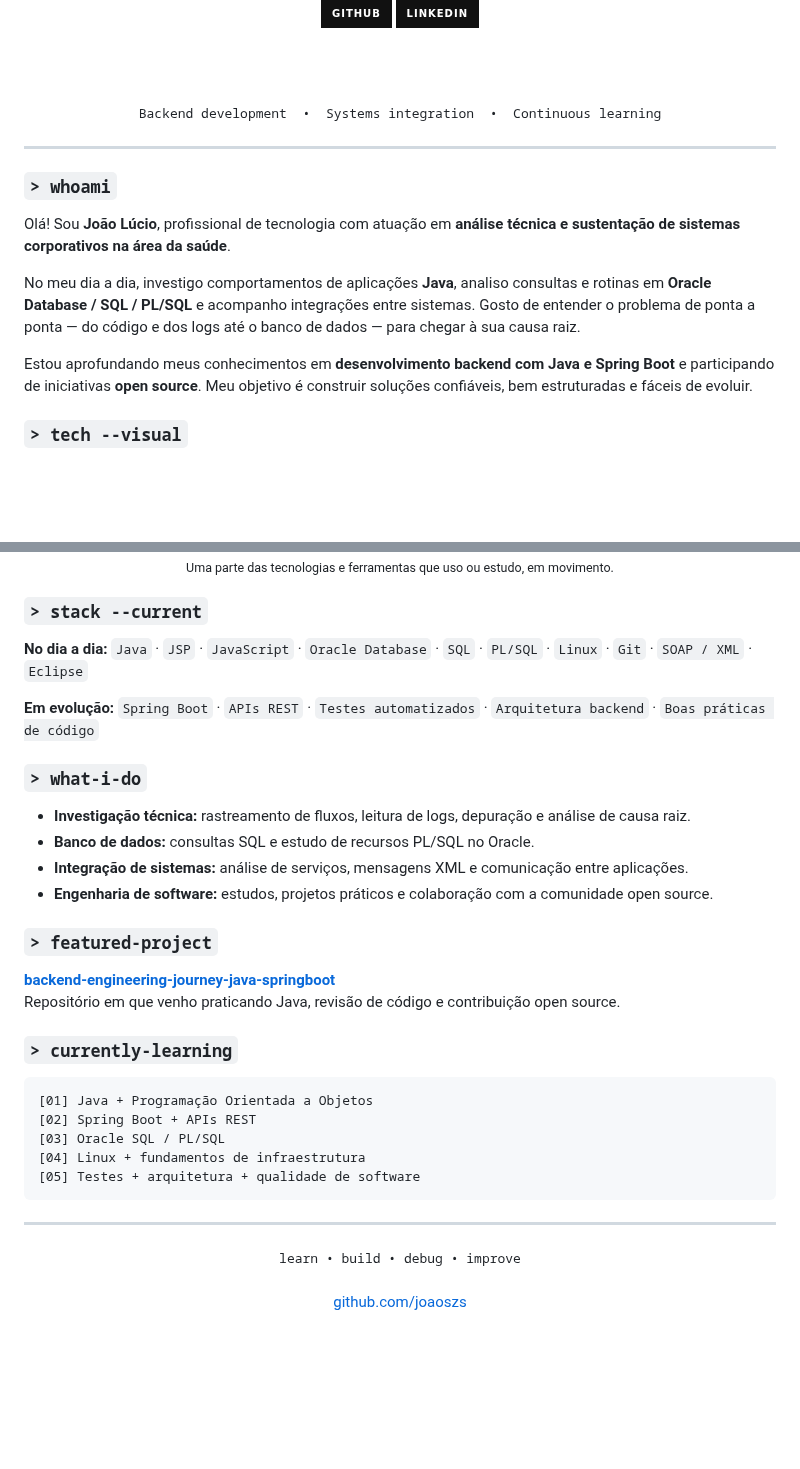
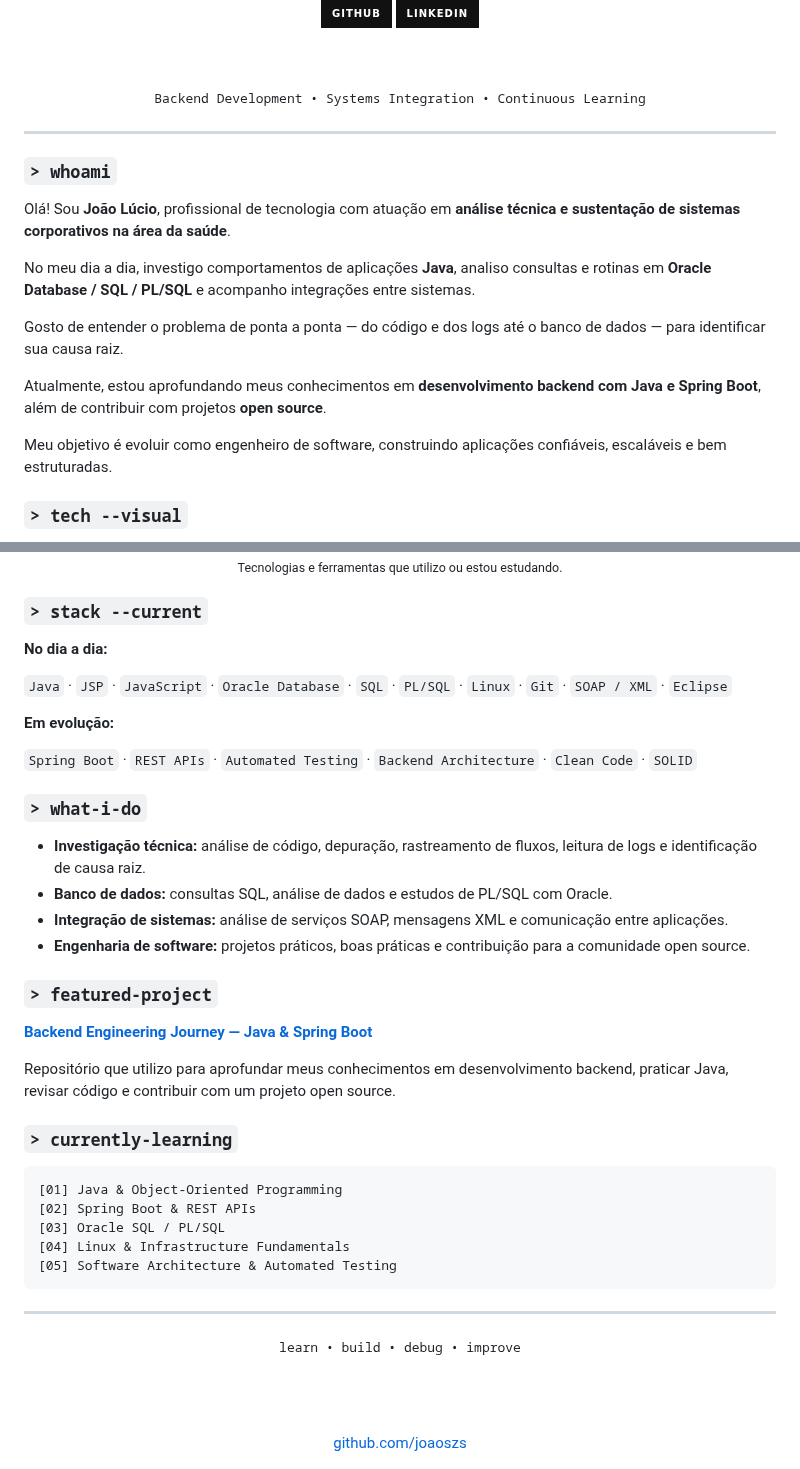
Before and after one commit to joaoszs/joaoszs, a Markdown page: README.md, 2 parts joined by grey strips. Rendered like a GitHub page; badges without logos; blank space fills up the shorter version; grey boxes are pictures that could not be loaded.

Commit message:
docs: atualiza identidade visual do perfil

````diff
--- a/README.md
+++ b/README.md
@@ -4,12 +5,16 @@
 
 <br />
 
-<a href="https://github.com/joaoszs"><img src="https://img.shields.io/badge/GitHub-111111?style=for-the-badge&logo=github&logoColor=white" alt="GitHub" /></a>
-<a href="https://www.linkedin.com/in/jo%C3%A3o-l%C3%BAcio-reis-da-costa-3a087b2b1/"><img src="https://img.shields.io/badge/LinkedIn-111111?style=for-the-badge&logo=linkedin&logoColor=white" alt="LinkedIn" /></a>
+<a href="https://github.com/joaoszs">
+  <img src="https://img.shields.io/badge/GitHub-111111?style=for-the-badge&logo=github&logoColor=white" alt="GitHub" />
+</a>
+<a href="https://www.linkedin.com/in/jo%C3%A3o-l%C3%BAcio-reis-da-costa-3a087b2b1/">
+  <img src="https://img.shields.io/badge/LinkedIn-111111?style=for-the-badge&logo=linkedin&logoColor=white" alt="LinkedIn" />
+</a>
 
 <br /><br />
 
-<samp>Backend development &nbsp;•&nbsp; Systems integration &nbsp;•&nbsp; Continuous learning</samp>
+<samp>Backend Development • Systems Integration • Continuous Learning</samp>
 
 </div>
 
@@ -19,9 +24,13 @@
 
 Olá! Sou **João Lúcio**, profissional de tecnologia com atuação em **análise técnica e sustentação de sistemas corporativos na área da saúde**.
 
-No meu dia a dia, investigo comportamentos de aplicações **Java**, analiso consultas e rotinas em **Oracle Database / SQL / PL/SQL** e acompanho integrações entre sistemas. Gosto de entender o problema de ponta a ponta — do código e dos logs até o banco de dados — para chegar à sua causa raiz.
+No meu dia a dia, investigo comportamentos de aplicações **Java**, analiso consultas e rotinas em **Oracle Database / SQL / PL/SQL** e acompanho integrações entre sistemas.
 
-Estou aprofundando meus conhecimentos em **desenvolvimento backend com Java e Spring Boot** e participando de iniciativas **open source**. Meu objetivo é construir soluções confiáveis, bem estruturadas e fáceis de evoluir.
+Gosto de entender o problema de ponta a ponta — do código e dos logs até o banco de dados — para identificar sua causa raiz.
+
+Atualmente, estou aprofundando meus conhecimentos em **desenvolvimento backend com Java e Spring Boot**, além de contribuir com projetos **open source**.
+
+Meu objetivo é evoluir como engenheiro de software, construindo aplicações confiáveis, escaláveis e bem estruturadas.
 
 ### `> tech --visual`
 
@@ -31,40 +40,49 @@ Estou aprofundando meus conhecimentos em **desenvolvimento backend com Java e Sp
 
-<sub>Uma parte das tecnologias e ferramentas que uso ou estudo, em movimento.</sub>
+<sub>Tecnologias e ferramentas que utilizo ou estou estudando.</sub>
 
 </div>
 
 ### `> stack --current`
 
-**No dia a dia:** `Java` · `JSP` · `JavaScript` · `Oracle Database` · `SQL` · `PL/SQL` · `Linux` · `Git` · `SOAP / XML` · `Eclipse`
+**No dia a dia:**
 
-**Em evolução:** `Spring Boot` · `APIs REST` · `Testes automatizados` · `Arquitetura backend` · `Boas práticas de código`
+`Java` · `JSP` · `JavaScript` · `Oracle Database` · `SQL` · `PL/SQL` · `Linux` · `Git` · `SOAP / XML` · `Eclipse`
+
+**Em evolução:**
+
+`Spring Boot` · `REST APIs` · `Automated Testing` · `Backend Architecture` · `Clean Code` · `SOLID`
 
 ### `> what-i-do`
 
-- **Investigação técnica:** rastreamento de fluxos, leitura de logs, depuração e análise de causa raiz.
-- **Banco de dados:** consultas SQL e estudo de recursos PL/SQL no Oracle.
-- **Integração de sistemas:** análise de serviços, mensagens XML e comunicação entre aplicações.
-- **Engenharia de software:** estudos, projetos práticos e colaboração com a comunidade open source.
+- **Investigação técnica:** análise de código, depuração, rastreamento de fluxos, leitura de logs e identificação de causa raiz.
+- **Banco de dados:** consultas SQL, análise de dados e estudos de PL/SQL com Oracle.
+- **Integração de sistemas:** análise de serviços SOAP, mensagens XML e comunicação entre aplicações.
+- **Engenharia de software:** projetos práticos, boas práticas e contribuição para a comunidade open source.
 
 ### `> featured-project`
 
-**[backend-engineering-journey-java-springboot](https://github.com/joaoszs/backend-engineering-journey-java-springboot)**
-Repositório em que venho praticando Java, revisão de código e contribuição open source.
+**[Backend Engineering Journey — Java & Spring Boot](https://github.com/joaoszs/backend-engineering-journey-java-springboot)**
+
+Repositório que utilizo para aprofundar meus conhecimentos em desenvolvimento backend, praticar Java, revisar código e contribuir com um projeto open source.
 
 ### `> currently-learning`
 
 ```text
-[01] Java + Programação Orientada a Objetos
-[02] Spring Boot + APIs REST
+[01] Java & Object-Oriented Programming
+[02] Spring Boot & REST APIs
 [03] Oracle SQL / PL/SQL
-[04] Linux + fundamentos de infraestrutura
-[05] Testes + arquitetura + qualidade de software
+[04] Linux & Infrastructure Fundamentals
+[05] Software Architecture & Automated Testing
 ```
 
 ---
 
 <div align="center">
-  <samp>learn • build • debug • improve</samp>
-  <br /><br />
-  <a href="https://github.com/joaoszs">github.com/joaoszs</a>
+
+<samp>learn • build • debug • improve</samp>
+
+<br /><br />
+
+<a href="https://github.com/joaoszs">github.com/joaoszs</a>
+
 </div>
````
Also changed, not shown: other parts of README.md (+3 -2 lines), assets/tech-pixel-preview.png (added), 2 other files.
